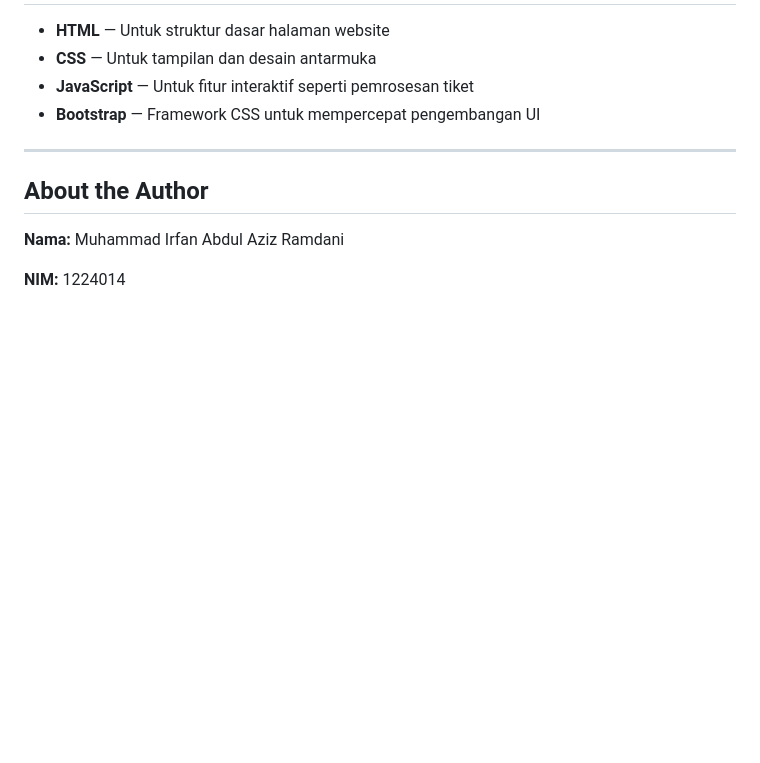
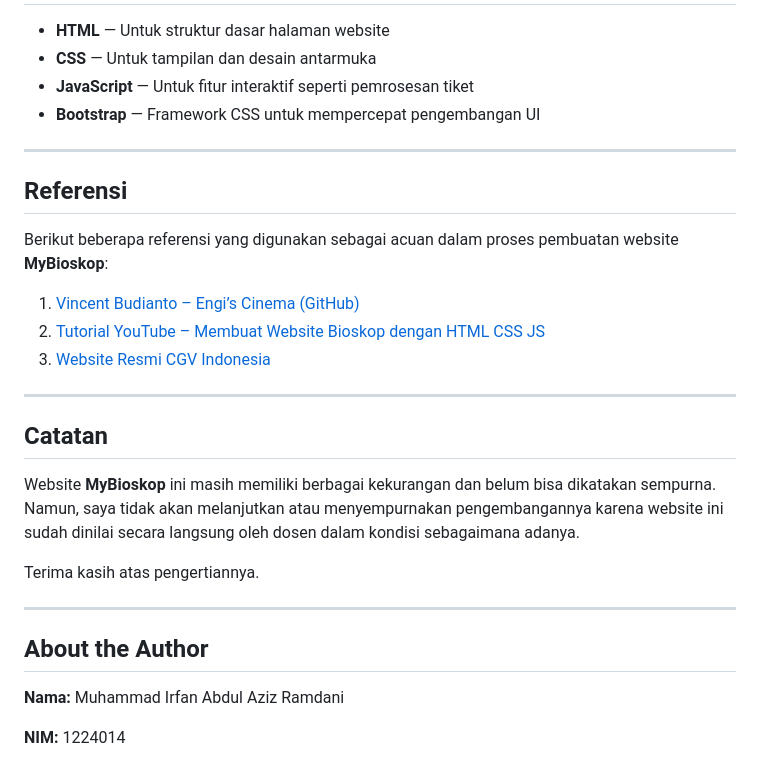
Before and after one commit to Muhirabazram/MyBioskop, a Markdown page: README.md, the part around one of its changes. GitHub-like rendering; blank space fills up the shorter version.

```diff
--- a/README.md
+++ b/README.md
@@ -108,6 +120,25 @@ Setelah pembayaran berhasil, pengguna diarahkan ke halaman sukses dan akan mener
 
 ---
 
+## Referensi
+
+Berikut beberapa referensi yang digunakan sebagai acuan dalam proses pembuatan website **MyBioskop**:
+
+1. [Vincent Budianto – Engi’s Cinema (GitHub)](https://github.com/vincentbudianto/Engi-s-Cinema/tree/master)
+2. [Tutorial YouTube – Membuat Website Bioskop dengan HTML CSS JS](https://www.youtube.com/watch?v=8WoiNo7O5iw)
+3. [Website Resmi CGV Indonesia](https://www.cgv.id/en//)
+
+---
+
+## Catatan
+
+Website **MyBioskop** ini masih memiliki berbagai kekurangan dan belum bisa dikatakan sempurna.
+Namun, saya tidak akan melanjutkan atau menyempurnakan pengembangannya karena website ini sudah dinilai secara langsung oleh dosen dalam kondisi sebagaimana adanya.
+
+Terima kasih atas pengertiannya.
+
+
+---
 ## About the Author
 
 **Nama:** Muhammad Irfan Abdul Aziz Ramdani
```
Also changed, not shown: other parts of README.md (+12 -0 lines).
